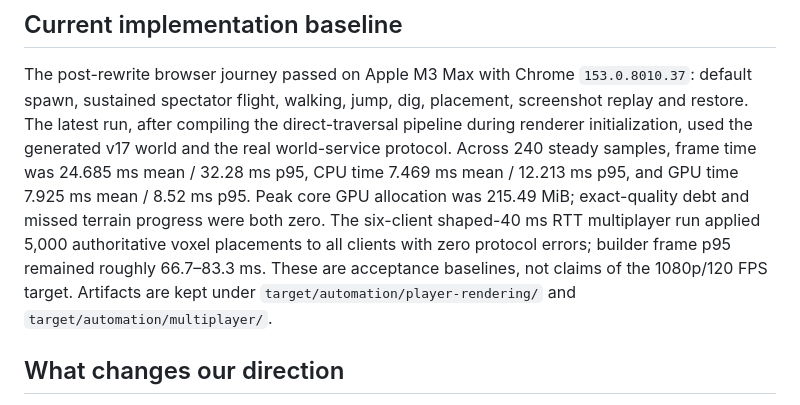
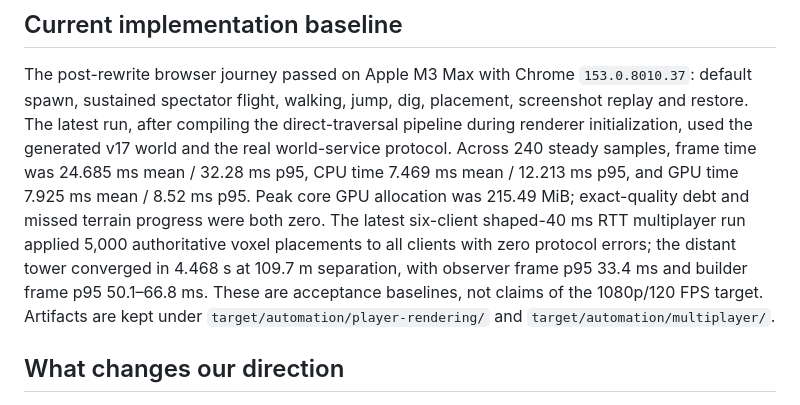
Before and after one commit to blixt/voxels, a Markdown page: docs/20260912-mutable-voxel-research.md, the part around the change. GitHub-like rendering.

Commit message:
docs: record latest multiplayer validation

```diff
--- a/docs/20260912-mutable-voxel-research.md
+++ b/docs/20260912-mutable-voxel-research.md
@@ -17,10 +17,11 @@ The latest run, after compiling the direct-traversal pipeline during renderer in
 the generated v17 world and the real world-service protocol. Across 240 steady samples, frame time
 was 24.685 ms mean / 32.28 ms p95, CPU time 7.469 ms mean / 12.213 ms p95, and GPU time 7.925 ms
 mean / 8.52 ms p95. Peak core GPU allocation was 215.49 MiB; exact-quality debt and missed terrain
-progress were both zero. The six-client shaped-40 ms RTT multiplayer run applied 5,000 authoritative
-voxel placements to all clients with zero protocol errors; builder frame p95 remained roughly
-66.7–83.3 ms. These are acceptance baselines, not claims of the 1080p/120 FPS target. Artifacts are
-kept under `target/automation/player-rendering/` and `target/automation/multiplayer/`.
+progress were both zero. The latest six-client shaped-40 ms RTT multiplayer run applied 5,000
+authoritative voxel placements to all clients with zero protocol errors; the distant tower converged
+in 4.468 s at 109.7 m separation, with observer frame p95 33.4 ms and builder frame p95 50.1–66.8 ms.
+These are acceptance baselines, not claims of the 1080p/120 FPS target. Artifacts are kept under
+`target/automation/player-rendering/` and `target/automation/multiplayer/`.
 
 ## What changes our direction
 
```
